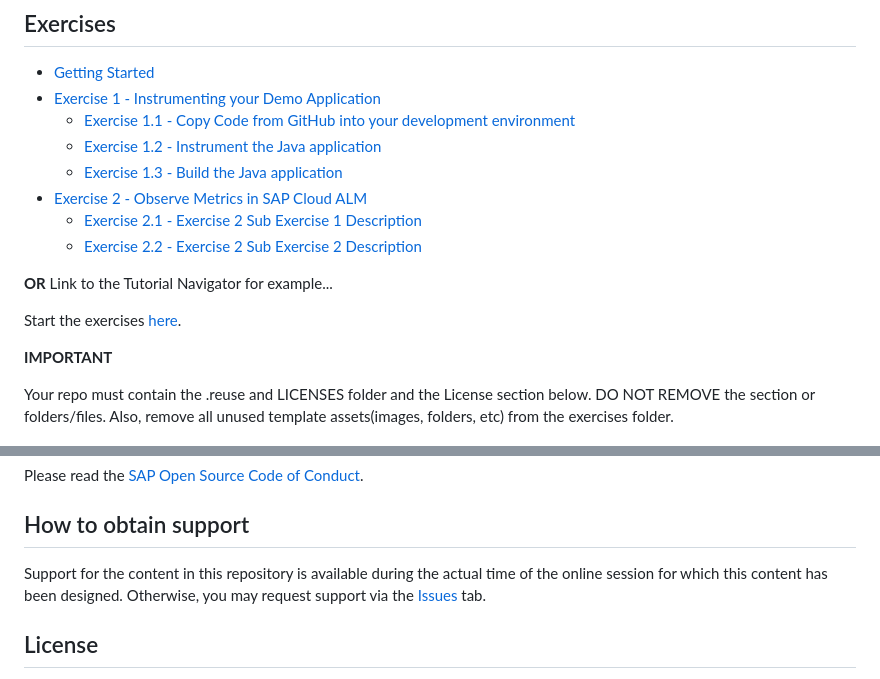
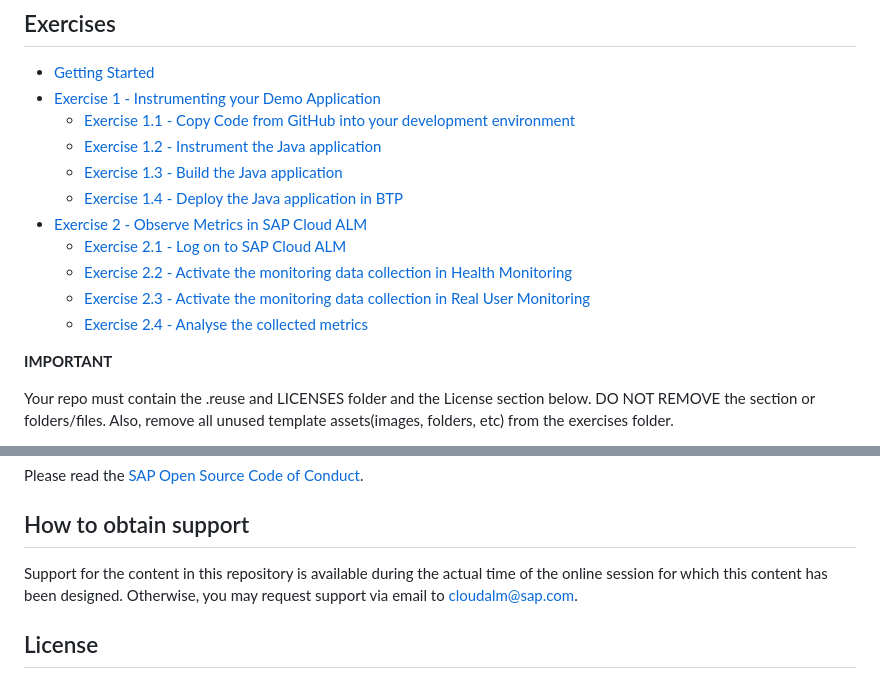
Before and after one commit to SAP-samples/alm-demo-session, a Markdown page: README.md, 2 parts joined by grey strips. Drawn GitHub-style.

```diff
--- a/README.md
+++ b/README.md
@@ -28,14 +28,12 @@ The requirements to follow the exercises in this repository are
     - [Exercise 1.1 - Copy Code from GitHub into your development environment](exercises/ex1#exercise-11-sub-exercise-1-description)
     - [Exercise 1.2 - Instrument the Java application](exercises/ex1#exercise-12-sub-exercise-2-description)
     - [Exercise 1.3 - Build the Java application](exercises/ex1#exercise-12-sub-exercise-2-description)
+    - [Exercise 1.4 - Deploy the Java application in BTP](exercises/ex1#exercise-12-sub-exercise-2-description)
 - [Exercise 2 - Observe Metrics in SAP Cloud ALM](exercises/ex2/)
-    - [Exercise 2.1 - Exercise 2 Sub Exercise 1 Description](exercises/ex2#exercise-21-sub-exercise-1-description)
-    - [Exercise 2.2 - Exercise 2 Sub Exercise 2 Description](exercises/ex2#exercise-22-sub-exercise-2-description)
-
-
-**OR** Link to the Tutorial Navigator for example...
-
-Start the exercises [here](https://developers.sap.com/tutorials/abap-environment-trial-onboarding.html).
+    - [Exercise 2.1 - Log on to SAP Cloud ALM](exercises/ex2#exercise-21-sub-exercise-1-description)
+    - [Exercise 2.2 - Activate the monitoring data collection in Health Monitoring](exercises/ex2#exercise-22-sub-exercise-2-description)
+    - [Exercise 2.3 - Activate the monitoring data collection in Real User Monitoring](exercises/ex2#exercise-22-sub-exercise-2-description)
+    - [Exercise 2.4 - Analyse the collected metrics](exercises/ex2#exercise-22-sub-exercise-2-description)
 
 **IMPORTANT**
 
@@ -49,7 +47,7 @@ Please read the [SAP Open Source Code of Conduct](https://github.com/SAP-samples
 
 ## How to obtain support
 
-Support for the content in this repository is available during the actual time of the online session for which this content has been designed. Otherwise, you may request support via the [Issues](../../issues) tab.
+Support for the content in this repository is available during the actual time of the online session for which this content has been designed. Otherwise, you may request support via email to cloudalm@sap.com.
 
 ## License
 Copyright (c) 2023 SAP SE or an SAP affiliate company. All rights reserved. This project is licensed under the Apache Software License, version 2.0 except as noted otherwise in the [LICENSE](LICENSES/Apache-2.0.txt) file.
```
